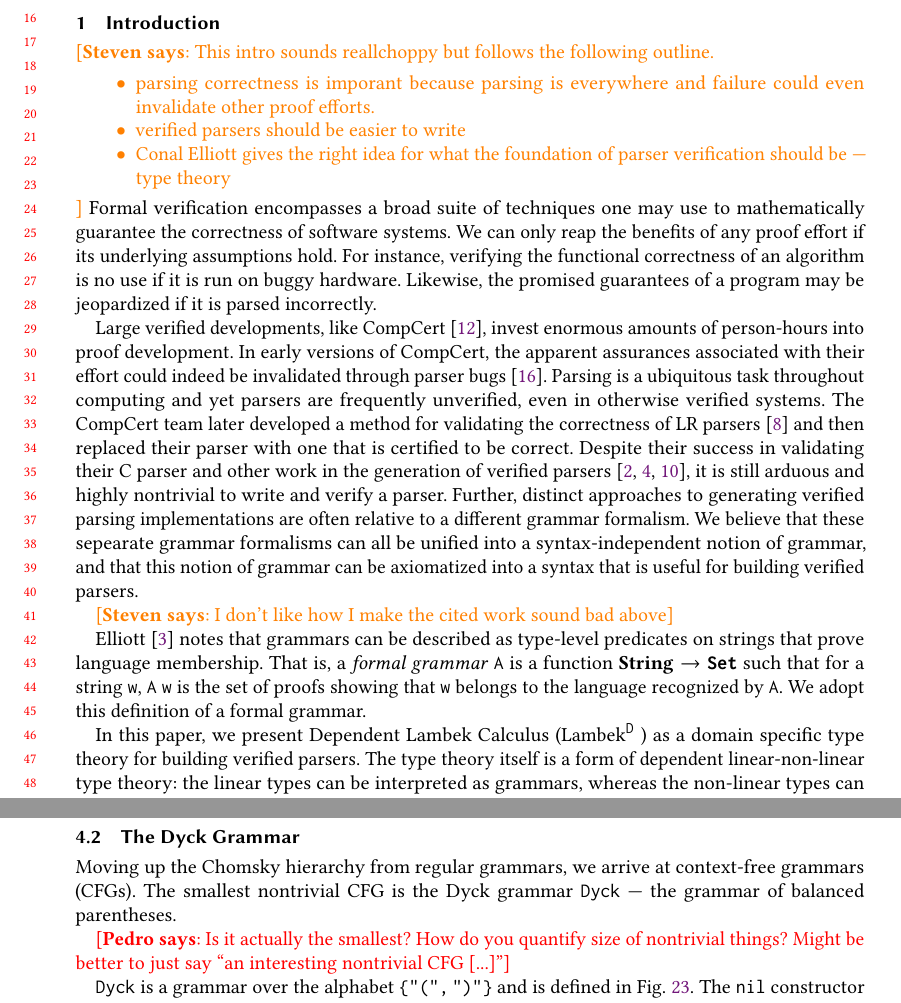
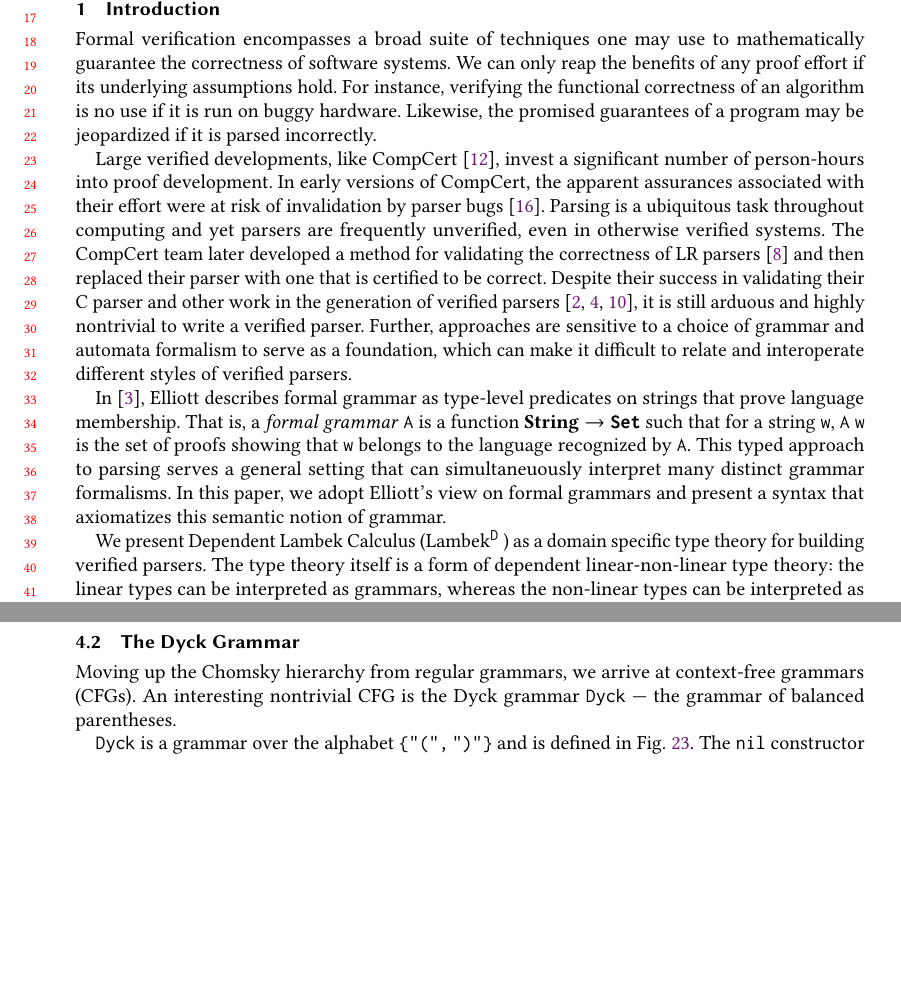
Before and after one commit to maxsnew/grammars-and-semantic-actions, a LaTeX paper (paper/paper.tex): two parts of pages 1 and 17 of 25, joined at a grey line, cut at the place of the change, the shorter picture padded with empty space. Compiled offline with pdfLaTeX.

Commit message:
intro minor changes

```diff
--- a/paper/paper.tex
+++ b/paper/paper.tex
@@ -249,19 +249,6 @@ frame=single
 
 \section{Introduction}
 \label{sec:intro}
-\steven{This intro sounds reallchoppy but follows the following outline.
-
-  \begin{itemize}
-  \item parsing correctness is imporant because parsing is
-  everywhere and failure
-          could even invalidate other proof efforts.
-  \item verified parsers should be
-          easier to write
-  \item Conal Elliott gives the right idea for what the foundation
-          of parser verification should be --- type theory
-
-  \end{itemize}
-          }
 Formal verification encompasses a broad suite of techniques one may use to
 mathematically guarantee the correctness of software systems. We can only
 reap the benefits of
@@ -271,9 +258,9 @@ Likewise, the promised guarantees of a program may be jeopardized if it is
 parsed incorrectly.
 
 Large verified developments, like CompCert \cite{leroy_formal_2009},
-invest enormous amounts of person-hours into proof development. In early
+invest a significant number of person-hours into proof development. In early
 versions of CompCert, the apparent
-assurances associated with their effort could indeed be invalidated through
+assurances associated with their effort were at risk of invalidation by
 parser bugs \cite{yangFindingUnderstandingBugs}. Parsing is a ubiquitous task
 throughout computing and yet parsers are frequently unverified, even in
 otherwise verified systems. The CompCert team later
@@ -282,23 +269,22 @@ developed a method for validating the correctness of LR parsers
 that is certified to be correct. Despite their success in  validating their C parser and other work in the
 generation of  verified parsers
 \cite{lasserCoStarVerifiedALL2021,firsovCertifiedNormalizationContextFree2015,danielssonTotalParserCombinators2010},
-it is still arduous and highly nontrivial to write and verify a
-parser. Further, distinct approaches to generating verified parsing
-implementations are often relative to a different grammar formalism. We believe
-that these sepearate grammar formalisms can all be unified into a
-syntax-independent notion of grammar, and that this notion of grammar can be
-axiomatized into a syntax that is useful for building verified parsers.
-
-\steven{I don't like how I make the cited work sound bad above}
-
-Elliott \cite{elliottSymbolicAutomaticDifferentiation2021}
-notes that grammars can be described as type-level predicates on strings that prove
+it is still arduous and highly nontrivial to write a verified
+parser. Further, approaches are sensitive to a choice of grammar and automata formalism to serve
+as a
+foundation, which can make it difficult to relate and interoperate different
+styles of verified parsers.
+
+In \cite{elliottSymbolicAutomaticDifferentiation2021}, Elliott describes formal
+grammar as type-level predicates on strings that prove
 language membership. That is, a \emph{formal grammar} $A$ is a function
 $\String \to \Set$ such that for a string $w$, $A~w$ is the set of proofs
-showing that $w$ belongs to the language recognized by $A$. We adopt this
-definition of a formal grammar.
-
-In this paper, we present \theoryname (\theoryabbv) as a domain specific
+showing that $w$ belongs to the language recognized by $A$. This typed approach
+to parsing serves a general setting that can simultaneuously interpret many distinct
+grammar formalisms. In this paper, we adopt Elliott's view on formal grammars and present a
+syntax that axiomatizes this semantic notion of grammar.
+
+We present \theoryname (\theoryabbv) as a domain specific
 type theory for building verified parsers. The type theory itself is a form of dependent linear-non-linear type
 theory: the linear types can be interpreted as grammars, whereas the
 non-linear types can be interpreted as ordinary sets. As in prior work
@@ -1702,11 +1693,8 @@ elided details may be found in the Agda formalization.
 \newcommand{\balanced}{\mathtt{balanced}}
 \newcommand{\Dyck}{\mathtt{Dyck}}
 Moving up the Chomsky hierarchy from regular grammars, we arrive at context-free
-grammars (CFGs). The smallest nontrivial CFG is the Dyck grammar
+grammars (CFGs). An interesting nontrivial CFG is the Dyck grammar
 $\Dyck$ --- the grammar of balanced parentheses.
-
-\pedro{Is it actually the smallest? How do you quantify size of nontrivial things?
-  Might be better to just say ``an interesting nontrivial CFG [...]''}
 
 $\Dyck$ is a grammar over the alphabet $\{ \stringquote{(}, \stringquote{)} \}$
 and is defined in \cref{fig:dyckinductive}. The $\nil$ constructor shows that
```
Also changed, not shown: paper/paper.tex (29 more changed lines).
